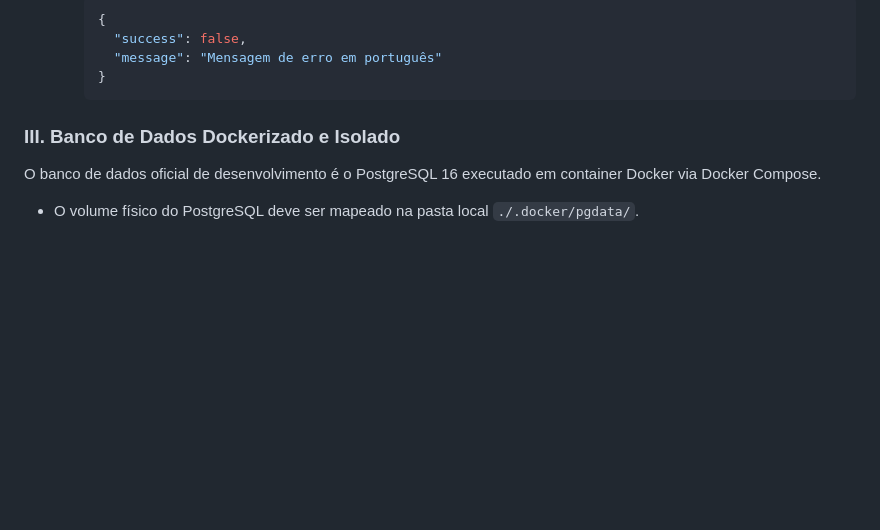
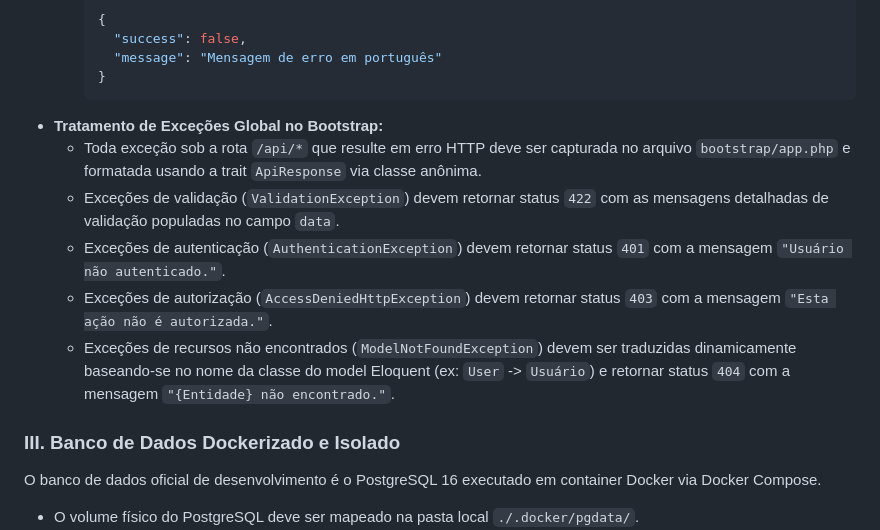
Before and after one commit to DouradoCtrl/mei-finance-sdd, a Markdown page: .specify/memory/constitution.md, the part around the change. Rendered like a GitHub page; blank space fills up the shorter version.

Commit message:
docs(constitution): documentar tratamento de excecoes global do backend

````diff
--- a/.specify/memory/constitution.md
+++ b/.specify/memory/constitution.md
@@ -34,6 +34,13 @@ Toda resposta enviada pela API do backend para o Next.js deve seguir uma estrutu
         "message": "Mensagem de erro em português"
       }
       ```
+*   **Tratamento de Exceções Global no Bootstrap:**
+    - Toda exceção sob a rota `/api/*` que resulte em erro HTTP deve ser capturada no arquivo `bootstrap/app.php` e formatada usando a trait `ApiResponse` via classe anônima.
+    - Exceções de validação (`ValidationException`) devem retornar status `422` com as mensagens detalhadas de validação populadas no campo `data`.
+    - Exceções de autenticação (`AuthenticationException`) devem retornar status `401` com a mensagem `"Usuário não autenticado."`.
+    - Exceções de autorização (`AccessDeniedHttpException`) devem retornar status `403` com a mensagem `"Esta ação não é autorizada."`.
+    - Exceções de recursos não encontrados (`ModelNotFoundException`) devem ser traduzidas dinamicamente baseando-se no nome da classe do model Eloquent (ex: `User` -> `Usuário`) e retornar status `404` com a mensagem `"{Entidade} não encontrado."`.
+
 
 ### III. Banco de Dados Dockerizado e Isolado
 O banco de dados oficial de desenvolvimento é o PostgreSQL 16 executado em container Docker via Docker Compose.
````
